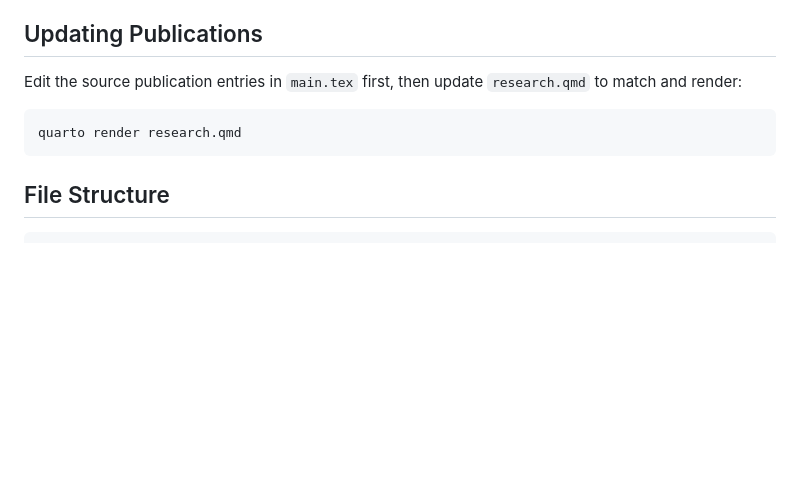
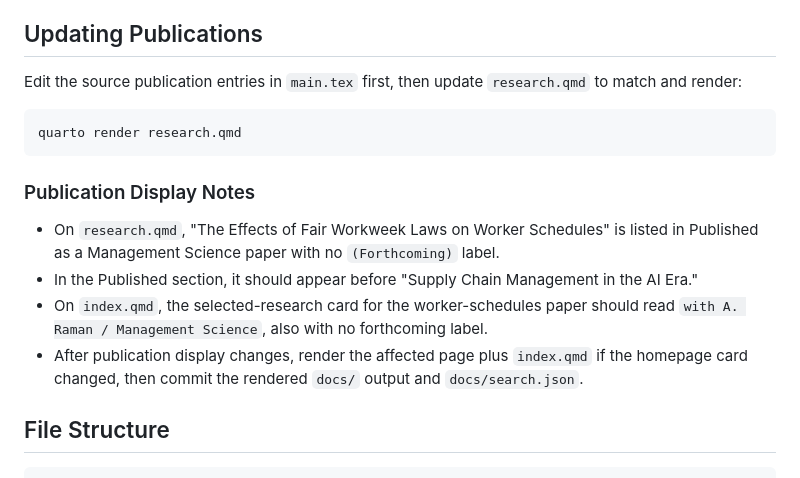
Before and after one commit to caleb-kwon/caleb-kwon.github.io, a Markdown page: README.md, the part around the change. Rendered like a GitHub page; blank space fills up the shorter version.

Commit message:
Document publication display notes

````diff
--- a/README.md
+++ b/README.md
@@ -124,6 +124,13 @@ Edit the source publication entries in `main.tex` first, then update `research.q
 quarto render research.qmd
 ```
 
+### Publication Display Notes
+
+- On `research.qmd`, "The Effects of Fair Workweek Laws on Worker Schedules" is listed in Published as a Management Science paper with no `(Forthcoming)` label.
+- In the Published section, it should appear before "Supply Chain Management in the AI Era."
+- On `index.qmd`, the selected-research card for the worker-schedules paper should read `with A. Raman / Management Science`, also with no forthcoming label.
+- After publication display changes, render the affected page plus `index.qmd` if the homepage card changed, then commit the rendered `docs/` output and `docs/search.json`.
+
 ## File Structure
 
 ```text
````
